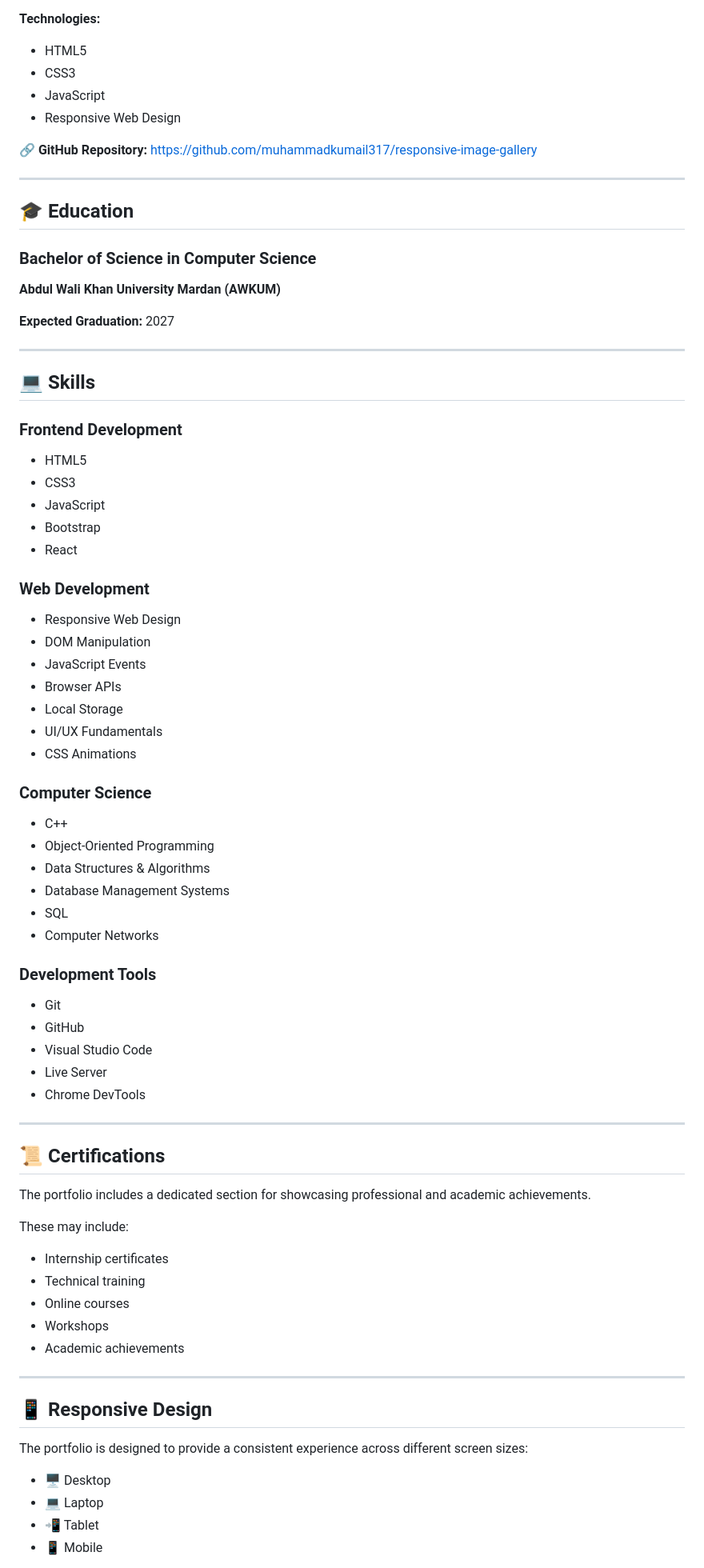
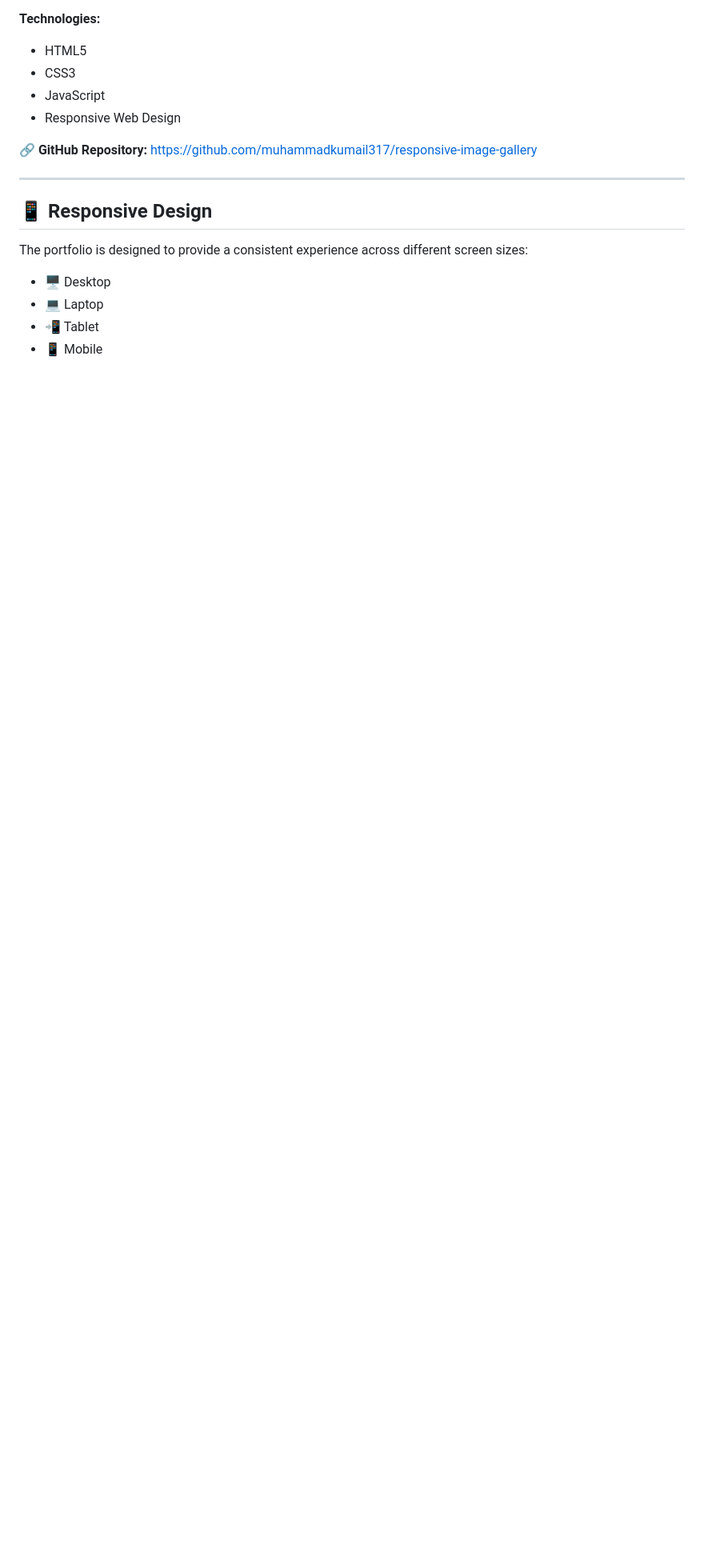
Before and after one commit to muhammadkumail317/kumailporfolio, a Markdown page: readme.md, the part around one of its changes. Shown at 80% size. GitHub-like rendering; blank space fills up the shorter version.

Commit message:
Refine portfolio README

```diff
--- a/readme.md
+++ b/readme.md
@@ -198,69 +198,6 @@ https://github.com/muhammadkumail317/responsive-image-gallery
 
 ---
 
-## 🎓 Education
-
-### Bachelor of Science in Computer Science
-
-**Abdul Wali Khan University Mardan (AWKUM)**
-
-**Expected Graduation:** 2027
-
----
-
-## 💻 Skills
-
-### Frontend Development
-
-* HTML5
-* CSS3
-* JavaScript
-* Bootstrap
-* React
-
-### Web Development
-
-* Responsive Web Design
-* DOM Manipulation
-* JavaScript Events
-* Browser APIs
-* Local Storage
-* UI/UX Fundamentals
-* CSS Animations
-
-### Computer Science
-
-* C++
-* Object-Oriented Programming
-* Data Structures & Algorithms
-* Database Management Systems
-* SQL
-* Computer Networks
-
-### Development Tools
-
-* Git
-* GitHub
-* Visual Studio Code
-* Live Server
-* Chrome DevTools
-
----
-
-## 📜 Certifications
-
-The portfolio includes a dedicated section for showcasing professional and academic achievements.
-
-These may include:
-
-* Internship certificates
-* Technical training
-* Online courses
-* Workshops
-* Academic achievements
-
----
-
 ## 📱 Responsive Design
 
 The portfolio is designed to provide a consistent experience across different screen sizes:
```
Also changed, not shown: other parts of readme.md (+0 -32 lines).
